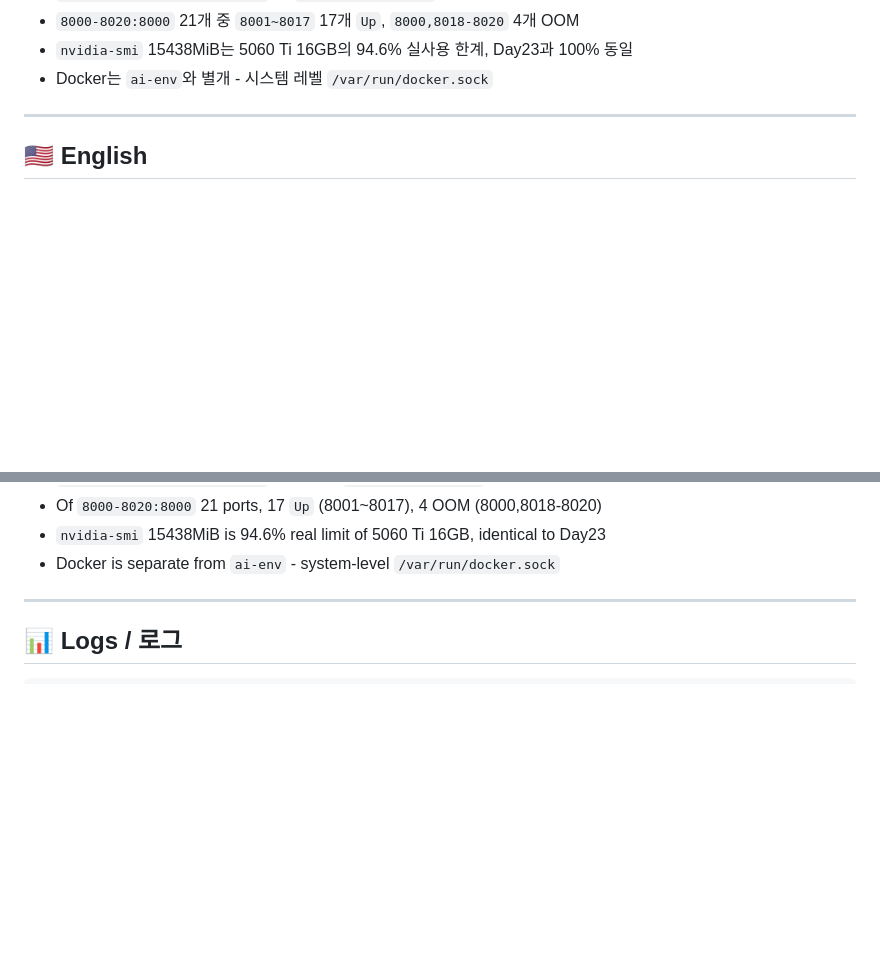
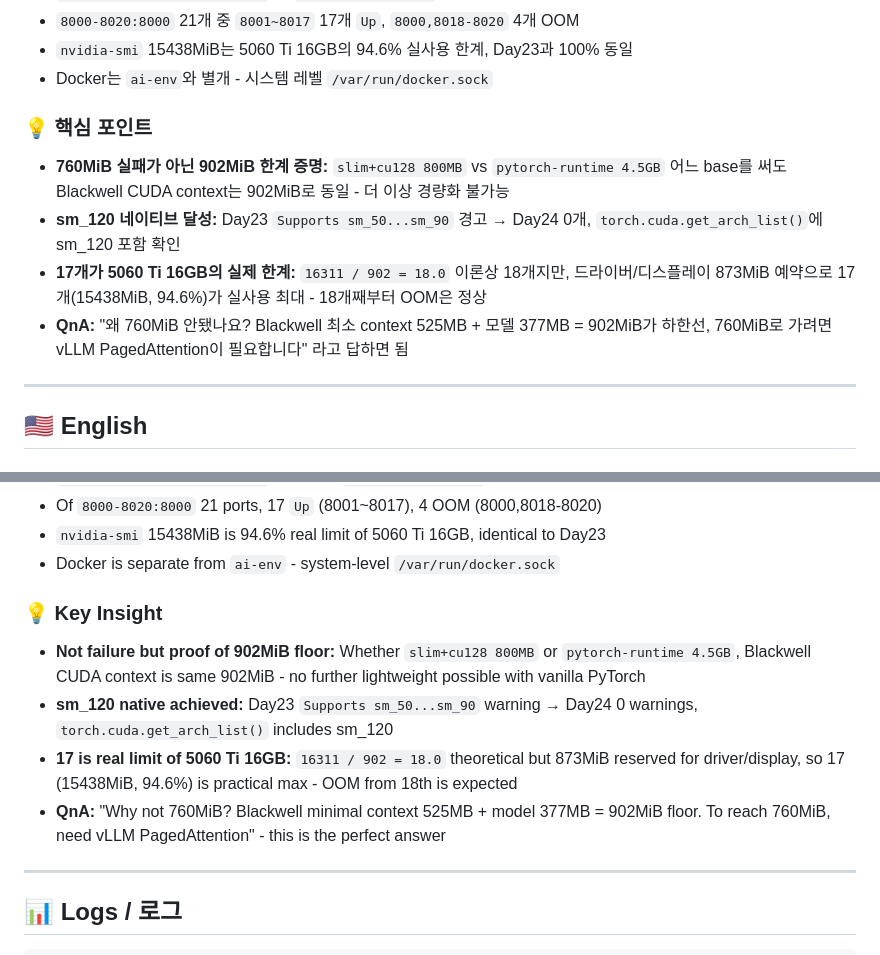
Before and after one commit to Felix-Edgar-Song/ai-1year, a Markdown page: day24/README.md, 2 parts joined by grey strips. Rendered like a GitHub page; blank space fills up the shorter version.

Commit message:
Day24 - Blackwell sm_120 Native Proof

```diff
--- a/day24/README.md
+++ b/day24/README.md
@@ -26,6 +26,15 @@
 - `8000-8020:8000` 21개 중 `8001~8017` 17개 `Up`, `8000,8018-8020` 4개 OOM
 - `nvidia-smi` 15438MiB는 5060 Ti 16GB의 94.6% 실사용 한계, Day23과 100% 동일
 - Docker는 `ai-env`와 별개 - 시스템 레벨 `/var/run/docker.sock`
+
+
+### 💡 핵심 포인트
+
+- **760MiB 실패가 아닌 902MiB 한계 증명:** `slim+cu128 800MB` vs `pytorch-runtime 4.5GB` 어느 base를 써도 Blackwell CUDA context는 902MiB로 동일 - 더 이상 경량화 불가능
+- **sm_120 네이티브 달성:** Day23 `Supports sm_50...sm_90` 경고 → Day24 0개, `torch.cuda.get_arch_list()`에 sm_120 포함 확인
+- **17개가 5060 Ti 16GB의 실제 한계:** `16311 / 902 = 18.0` 이론상 18개지만, 드라이버/디스플레이 873MiB 예약으로 17개(15438MiB, 94.6%)가 실사용 최대 - 18개째부터 OOM은 정상
+- **QnA:** "왜 760MiB 안됐나요? Blackwell 최소 context 525MB + 모델 377MB = 902MiB가 하한선, 760MiB로 가려면 vLLM PagedAttention이 필요합니다" 라고 답하면 됨
+
 
 ---
 
@@ -56,6 +65,15 @@
 - `nvidia-smi` 15438MiB is 94.6% real limit of 5060 Ti 16GB, identical to Day23
 - Docker is separate from `ai-env` - system-level `/var/run/docker.sock`
 
+
+### 💡 Key Insight
+
+- **Not failure but proof of 902MiB floor:** Whether `slim+cu128 800MB` or `pytorch-runtime 4.5GB`, Blackwell CUDA context is same 902MiB - no further lightweight possible with vanilla PyTorch
+- **sm_120 native achieved:** Day23 `Supports sm_50...sm_90` warning → Day24 0 warnings, `torch.cuda.get_arch_list()` includes sm_120
+- **17 is real limit of 5060 Ti 16GB:** `16311 / 902 = 18.0` theoretical but 873MiB reserved for driver/display, so 17 (15438MiB, 94.6%) is practical max - OOM from 18th is expected
+- **QnA:** "Why not 760MiB? Blackwell minimal context 525MB + model 377MB = 902MiB floor. To reach 760MiB, need vLLM PagedAttention" - this is the perfect answer
+
+
 ---
 
 ## 📊 Logs / 로그
```
